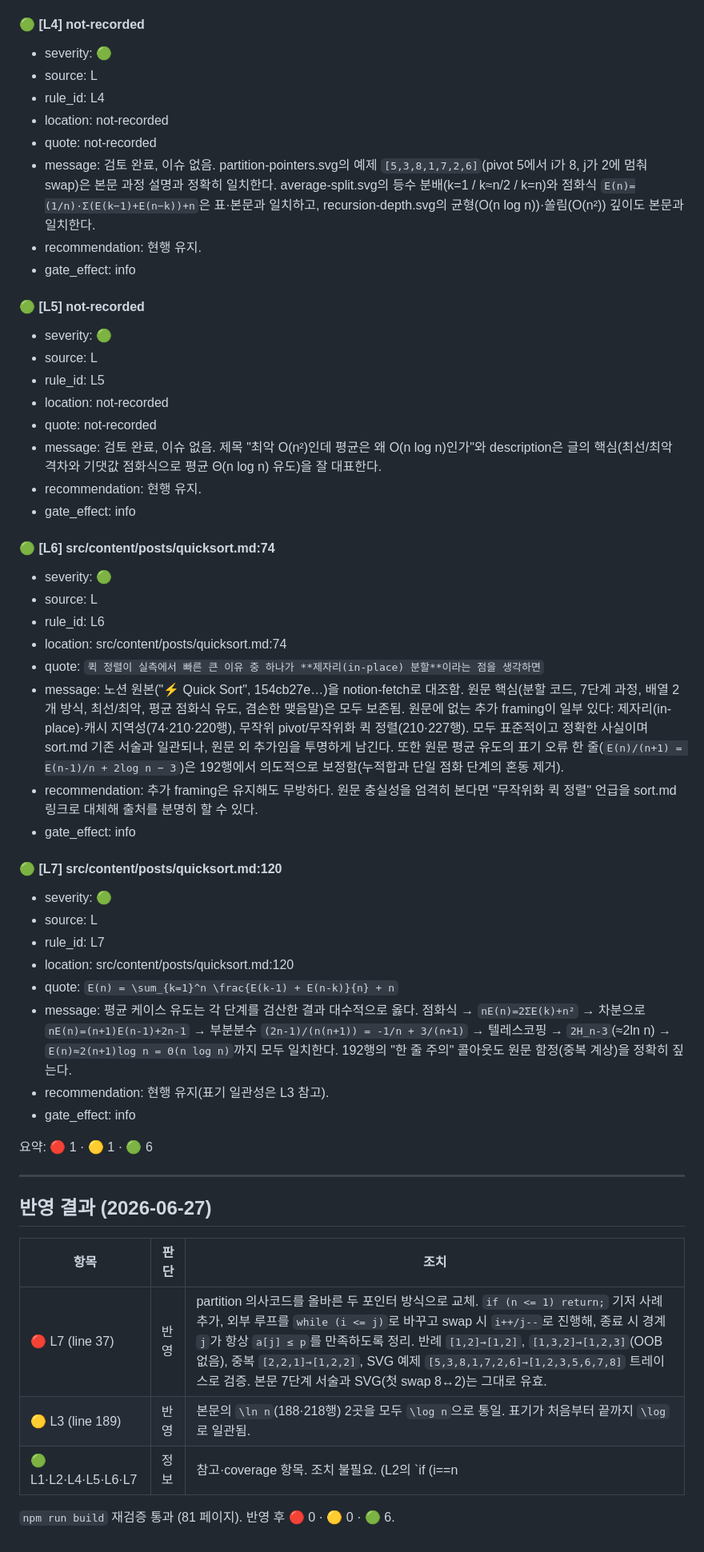
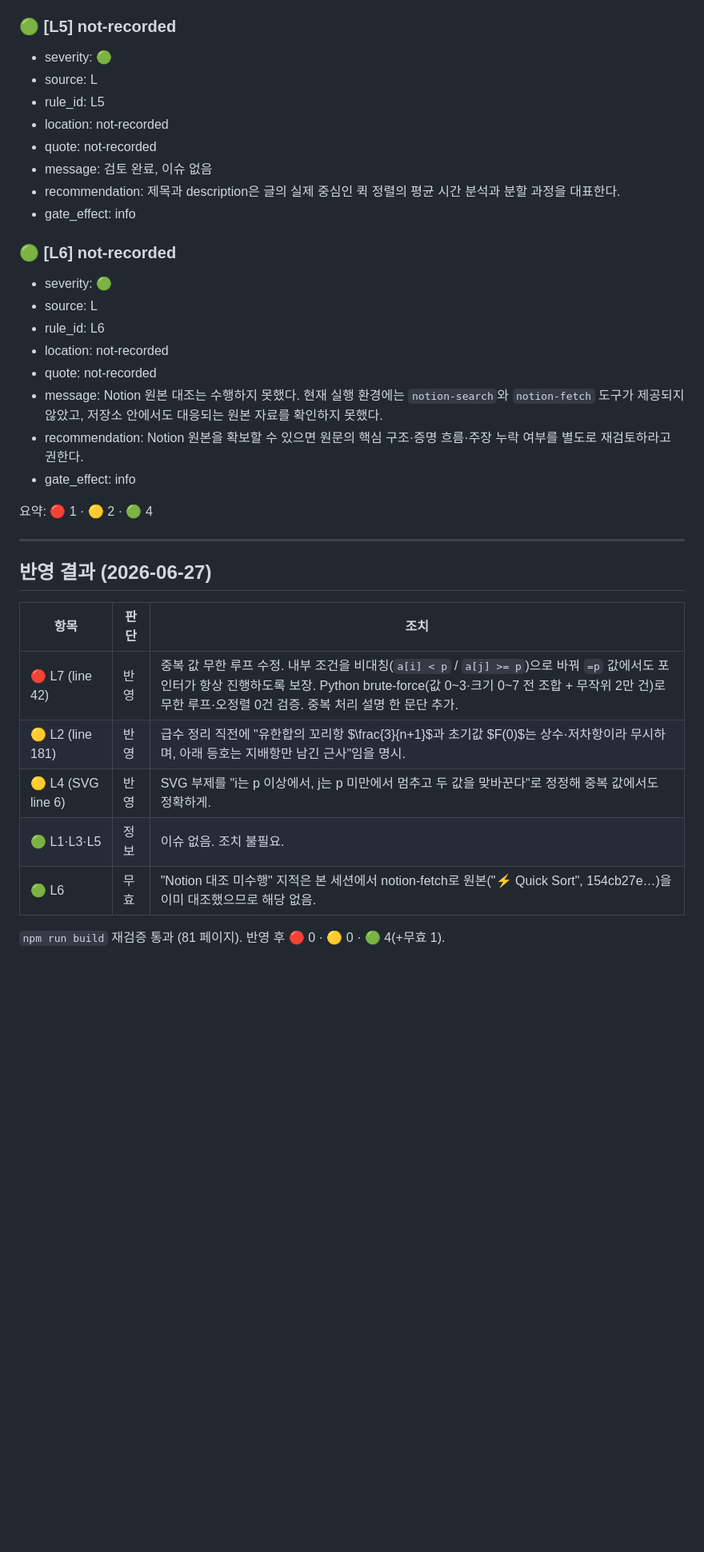
Before and after one commit to XsQuare01/XsQuare01.github.io, a Markdown page: docs/reviews/2026-06-27-quicksort.md, the part around one of its changes. Shown at 80% size. Rendered like a GitHub page; blank space fills up the shorter version.

```diff
--- a/docs/reviews/2026-06-27-quicksort.md
+++ b/docs/reviews/2026-06-27-quicksort.md
@@ -46,46 +59,28 @@
 - gate_effect: info
 
-#### 🟢 [L4] not-recorded
-- severity: 🟢
-- source: L
-- rule_id: L4
-- location: not-recorded
-- quote: not-recorded
-- message: 검토 완료, 이슈 없음. partition-pointers.svg의 예제 `[5,3,8,1,7,2,6]`(pivot 5에서 i가 8, j가 2에 멈춰 swap)은 본문 과정 설명과 정확히 일치한다. average-split.svg의 등수 분배(k=1 / k≈n/2 / k=n)와 점화식 `E(n)=(1/n)·Σ(E(k−1)+E(n−k))+n`은 표·본문과 일치하고, recursion-depth.svg의 균형(O(n log n))·쏠림(O(n²)) 깊이도 본문과 일치한다.
-- recommendation: 현행 유지.
-- gate_effect: info
+### 🟢 [L5] not-recorded
 
-#### 🟢 [L5] not-recorded
 - severity: 🟢
 - source: L
 - rule_id: L5
 - location: not-recorded
 - quote: not-recorded
-- message: 검토 완료, 이슈 없음. 제목 "최악 O(n²)인데 평균은 왜 O(n log n)인가"와 description은 글의 핵심(최선/최악 격차와 기댓값 점화식으로 평균 Θ(n log n) 유도)을 잘 대표한다.
-- recommendation: 현행 유지.
+- message: 검토 완료, 이슈 없음
+- recommendation: 제목과 description은 글의 실제 중심인 퀵 정렬의 평균 시간 분석과 분할 과정을 대표한다.
 - gate_effect: info
 
-#### 🟢 [L6] src/content/posts/quicksort.md:74
+### 🟢 [L6] not-recorded
+
 - severity: 🟢
 - source: L
 - rule_id: L6
-- location: src/content/posts/quicksort.md:74
-- quote: `퀵 정렬이 실측에서 빠른 큰 이유 중 하나가 **제자리(in-place) 분할**이라는 점을 생각하면`
-- message: 노션 원본("⚡ Quick Sort", 154cb27e…)을 notion-fetch로 대조함. 원문 핵심(분할 코드, 7단계 과정, 배열 2개 방식, 최선/최악, 평균 점화식 유도, 겸손한 맺음말)은 모두 보존됨. 원문에 없는 추가 framing이 일부 있다: 제자리(in-place)·캐시 지역성(74·210·220행), 무작위 pivot/무작위화 퀵 정렬(210·227행). 모두 표준적이고 정확한 사실이며 sort.md 기존 서술과 일관되나, 원문 외 추가임을 투명하게 남긴다. 또한 원문 평균 유도의 표기 오류 한 줄(`E(n)/(n+1) = E(n-1)/n + 2log n − 3`)은 192행에서 의도적으로 보정함(누적합과 단일 점화 단계의 혼동 제거).
-- recommendation: 추가 framing은 유지해도 무방하다. 원문 충실성을 엄격히 본다면 "무작위화 퀵 정렬" 언급을 sort.md 링크로 대체해 출처를 분명히 할 수 있다.
+- location: not-recorded
+- quote: not-recorded
+- message: Notion 원본 대조는 수행하지 못했다. 현재 실행 환경에는 `notion-search`와 `notion-fetch` 도구가 제공되지 않았고, 저장소 안에서도 대응되는 원본 자료를 확인하지 못했다.
+- recommendation: Notion 원본을 확보할 수 있으면 원문의 핵심 구조·증명 흐름·주장 누락 여부를 별도로 재검토하라고 권한다.
 - gate_effect: info
 
-#### 🟢 [L7] src/content/posts/quicksort.md:120
-- severity: 🟢
-- source: L
-- rule_id: L7
-- location: src/content/posts/quicksort.md:120
-- quote: `E(n) = \sum_{k=1}^n \frac{E(k-1) + E(n-k)}{n} + n`
-- message: 평균 케이스 유도는 각 단계를 검산한 결과 대수적으로 옳다. 점화식 → `nE(n)=2ΣE(k)+n²` → 차분으로 `nE(n)=(n+1)E(n-1)+2n-1` → 부분분수 `(2n-1)/(n(n+1)) = -1/n + 3/(n+1)` → 텔레스코핑 → `2H_n-3`(≈2ln n) → `E(n)≈2(n+1)log n = Θ(n log n)`까지 모두 일치한다. 192행의 "한 줄 주의" 콜아웃도 원문 함정(중복 계상)을 정확히 짚는다.
-- recommendation: 현행 유지(표기 일관성은 L3 참고).
-- gate_effect: info
-
-요약: 🔴 1 · 🟡 1 · 🟢 6
+요약: 🔴 1 · 🟡 2 · 🟢 4
 
 ---
 
@@ -93,8 +88,10 @@
 
 | 항목 | 판단 | 조치 |
 |---|---|---|
-| 🔴 L7 (line 37) | 반영 | partition 의사코드를 올바른 두 포인터 방식으로 교체. `if (n <= 1) return;` 기저 사례 추가, 외부 루프를 `while (i <= j)`로 바꾸고 swap 시 `i++/j--`로 진행해, 종료 시 경계 `j`가 항상 `a[j] ≤ p`를 만족하도록 정리. 반례 `[1,2]→[1,2]`, `[1,3,2]→[1,2,3]`(OOB 없음), 중복 `[2,2,1]→[1,2,2]`, SVG 예제 `[5,3,8,1,7,2,6]→[1,2,3,5,6,7,8]` 트레이스로 검증. 본문 7단계 서술과 SVG(첫 swap 8↔2)는 그대로 유효. |
-| 🟡 L3 (line 189) | 반영 | 본문의 `\ln n`(188·218행) 2곳을 모두 `\log n`으로 통일. 표기가 처음부터 끝까지 `\log`로 일관됨. |
-| 🟢 L1·L2·L4·L5·L6·L7 | 정보 | 참고·coverage 항목. 조치 불필요. (L2의 `if (i==n||j==0)` 가드는 L7 코드 교체로 자연히 제거됨) |
+| 🔴 L7 (line 42) | 반영 | 중복 값 무한 루프 수정. 내부 조건을 비대칭(`a[i] < p` / `a[j] >= p`)으로 바꿔 `=p` 값에서도 포인터가 항상 진행하도록 보장. Python brute-force(값 0~3·크기 0~7 전 조합 + 무작위 2만 건)로 무한 루프·오정렬 0건 검증. 중복 처리 설명 한 문단 추가. |
+| 🟡 L2 (line 181) | 반영 | 급수 정리 직전에 "유한합의 꼬리항 $\frac{3}{n+1}$과 초기값 $F(0)$는 상수·저차항이라 무시하며, 아래 등호는 지배항만 남긴 근사"임을 명시. |
+| 🟡 L4 (SVG line 6) | 반영 | SVG 부제를 "i는 p 이상에서, j는 p 미만에서 멈추고 두 값을 맞바꾼다"로 정정해 중복 값에서도 정확하게. |
+| 🟢 L1·L3·L5 | 정보 | 이슈 없음. 조치 불필요. |
+| 🟢 L6 | 무효 | "Notion 대조 미수행" 지적은 본 세션에서 notion-fetch로 원본("⚡ Quick Sort", 154cb27e…)을 이미 대조했으므로 해당 없음. |
 
-`npm run build` 재검증 통과 (81 페이지). 반영 후 🔴 0 · 🟡 0 · 🟢 6.
+`npm run build` 재검증 통과 (81 페이지). 반영 후 🔴 0 · 🟡 0 · 🟢 4(+무효 1).
```
Also changed, not shown: other parts of docs/reviews/2026-06-27-quicksort.md (+37 -24 lines), 1 other file.
